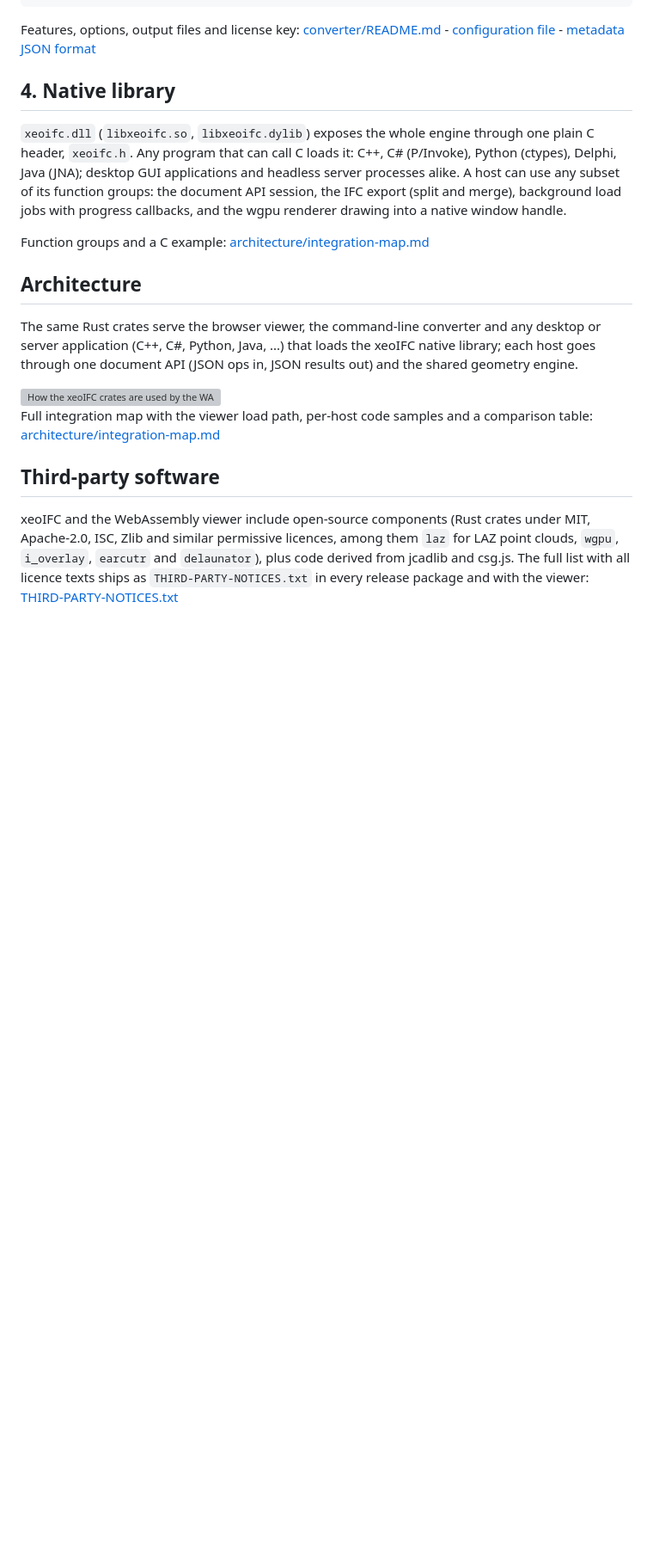
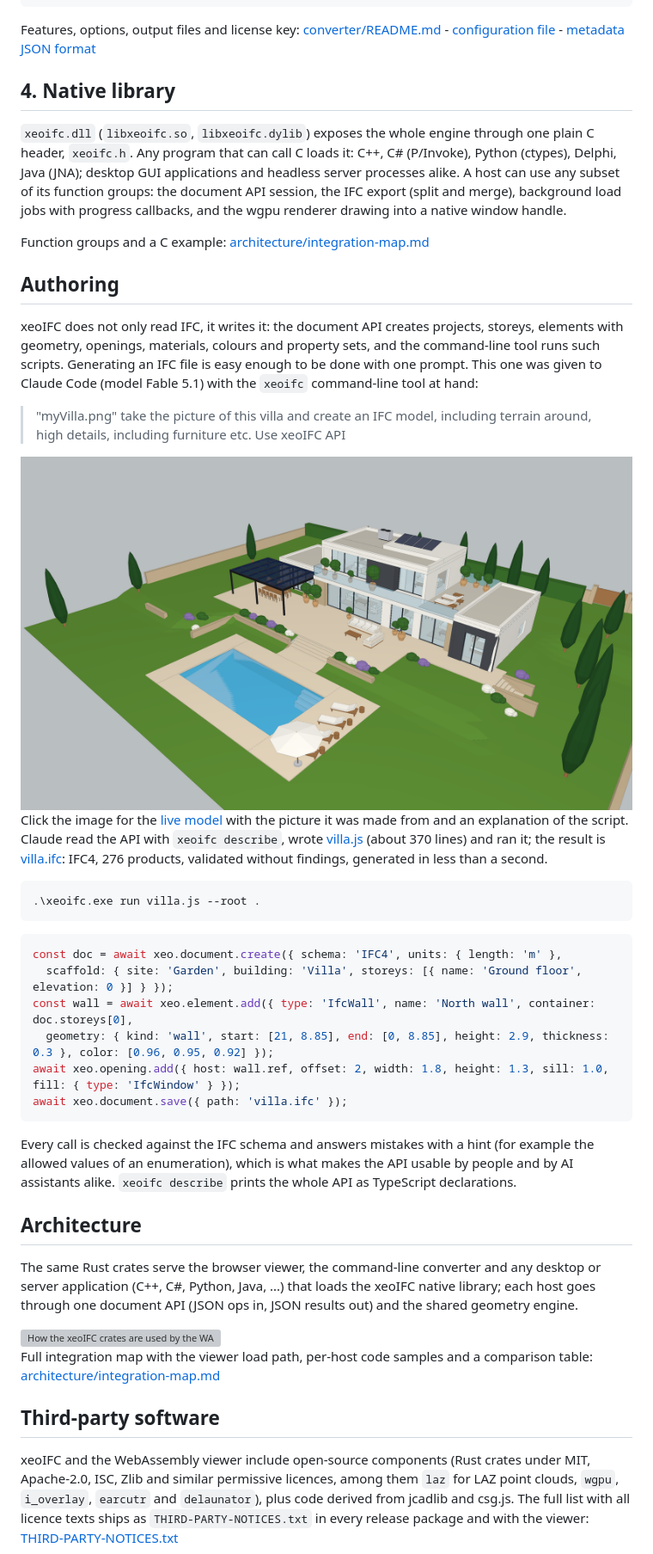
Before and after one commit to xeofoundry/xeoIFC, a Markdown page: README.md, the part around the change printed below. Shown: that part at 86% size. Rendered like a GitHub page; pictures changed too: docs/showcase/villa/villa-model.png (added); blank space fills up the shorter version; grey boxes are pictures that could not be loaded.

Commit message:
update xeoIFC model authoring section

````diff
--- a/README.md
+++ b/README.md
@@ -70,6 +71,41 @@ load jobs with progress callbacks, and the wgpu renderer drawing into a native w
 Function groups and a C example:
 [architecture/integration-map.md](architecture/integration-map.md#native-library-xeoifcdll-c-abi-any-language)
 
+## Authoring
+
+xeoIFC does not only read IFC, it writes it: the document API creates projects, storeys, elements with geometry, openings,
+materials, colours and property sets, and the command-line tool runs such scripts. Generating an IFC file is easy enough to be
+done with one prompt. This one was given to Claude Code (model Fable 5.1) with the `xeoifc` command-line tool at hand:
+
+> "myVilla.png" take the picture of this villa and create an IFC model, including terrain around, high details, including
+> furniture etc. Use xeoIFC API
+
+<a href="https://xeofoundry.github.io/xeoIFC/showcase/villa/">
+  <img width="900" alt="IFC model of a furnished villa with pool, garden and terrain, generated by a xeoIFC script - click for the live model" src="docs/showcase/villa/villa-model.png" />
+</a>
+
+Click the image for the [live model](https://xeofoundry.github.io/xeoIFC/showcase/villa/) with the picture it was made from and
+an explanation of the script. Claude read the API with `xeoifc describe`, wrote [villa.js](docs/showcase/villa/villa.js) (about 370
+lines) and ran it; the result is [villa.ifc](docs/showcase/villa/villa.ifc): IFC4, 276 products, validated without findings,
+generated in less than a second.
+
+```powershell
+.\xeoifc.exe run villa.js --root .
+```
+
+```js
+const doc = await xeo.document.create({ schema: 'IFC4', units: { length: 'm' },
+  scaffold: { site: 'Garden', building: 'Villa', storeys: [{ name: 'Ground floor', elevation: 0 }] } });
+const wall = await xeo.element.add({ type: 'IfcWall', name: 'North wall', container: doc.storeys[0],
+  geometry: { kind: 'wall', start: [21, 8.85], end: [0, 8.85], height: 2.9, thickness: 0.3 }, color: [0.96, 0.95, 0.92] });
+await xeo.opening.add({ host: wall.ref, offset: 2, width: 1.8, height: 1.3, sill: 1.0, fill: { type: 'IfcWindow' } });
+await xeo.document.save({ path: 'villa.ifc' });
+```
+
+Every call is checked against the IFC schema and answers mistakes with a hint (for example the allowed values of an
+enumeration), which is what makes the API usable by people and by AI assistants alike. `xeoifc describe` prints the whole API as
+TypeScript declarations.
+
 ## Architecture
 
 The same Rust crates serve the browser viewer, the command-line converter and any desktop or server application (C++, C#,
````
Also changed, not shown: other parts of README.md (+1 -0 lines), 1 other file.
